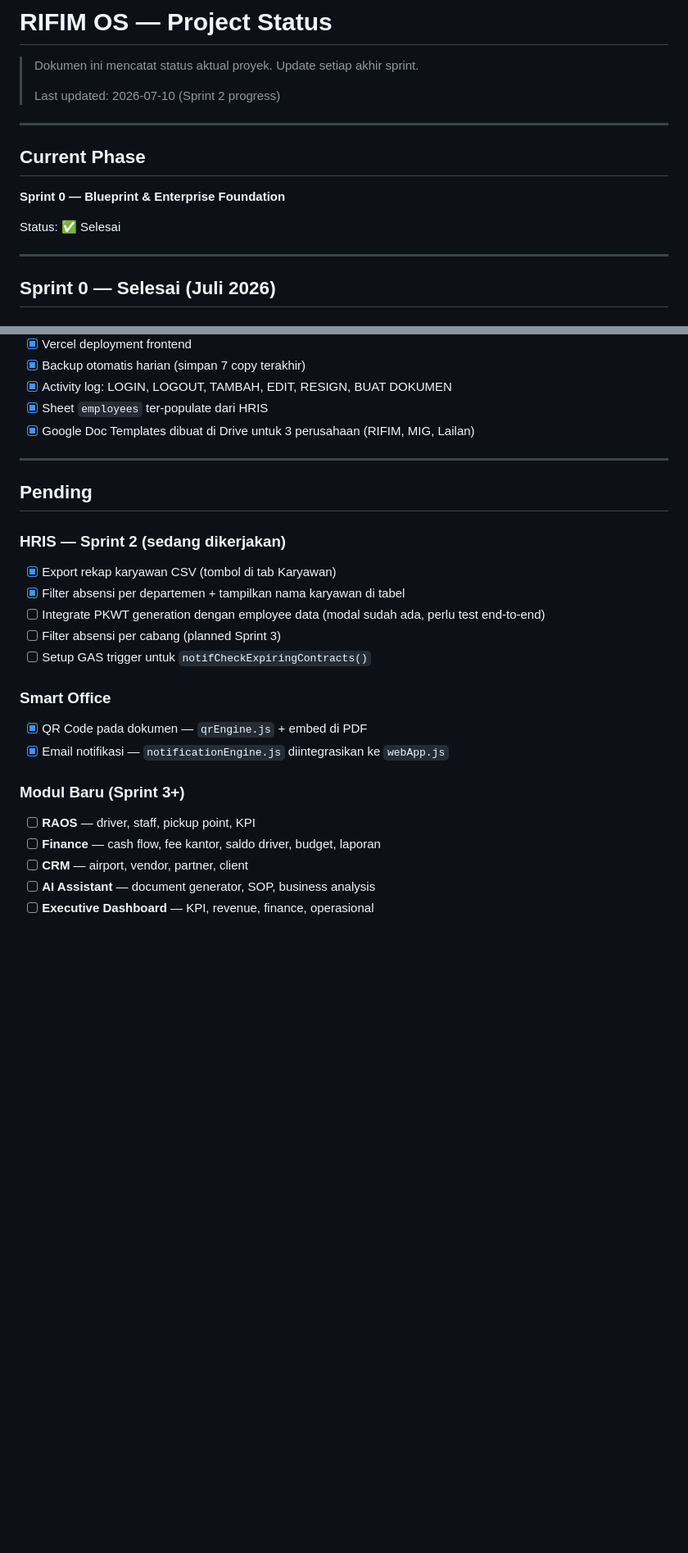
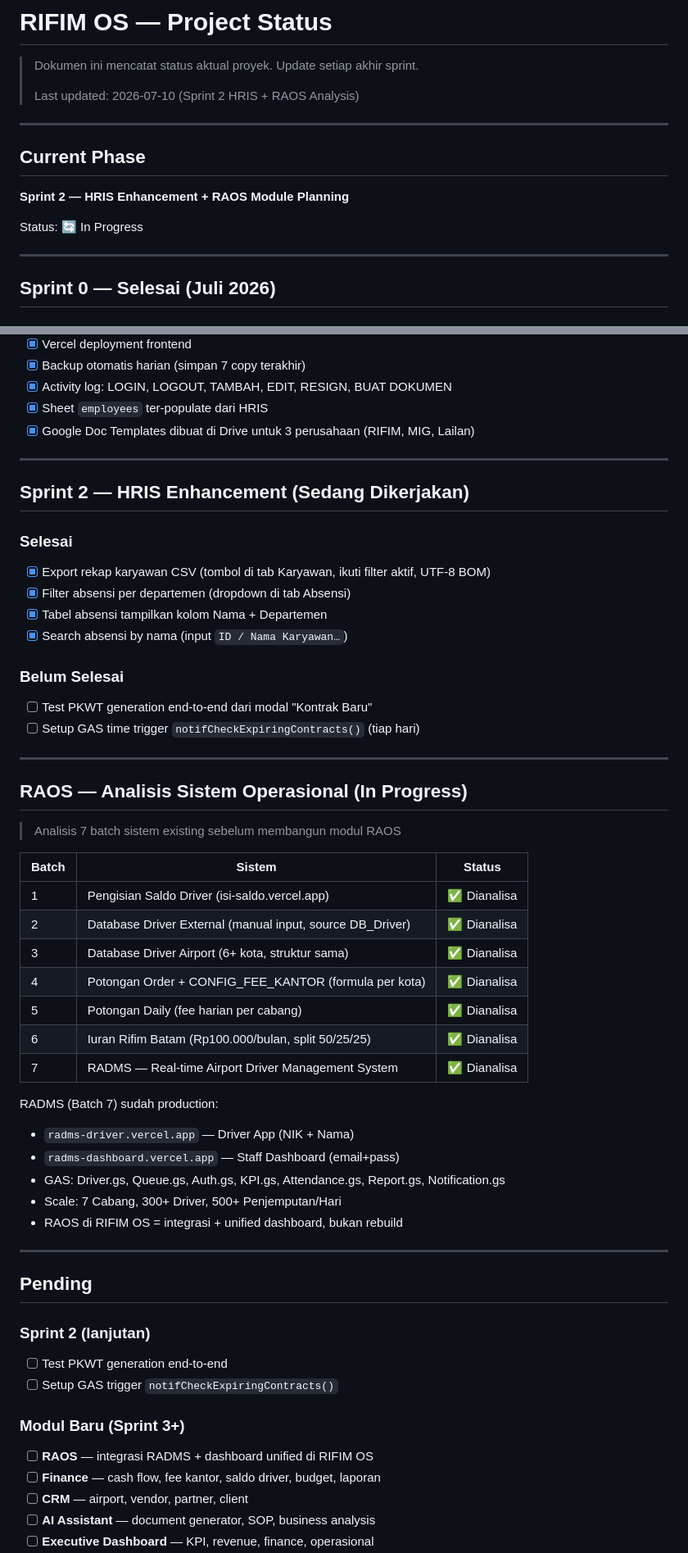
Before and after one commit to menala-Tech/rifim-os, a Markdown page: docs/STATUS.md, 2 parts joined by grey strips. Shown at 82% size. Drawn GitHub-style; blank space fills up the shorter version.

Commit message:
docs: sinkronisasi status proyek — Sprint 2 + RAOS analisis 7 batch
- CLAUDE.md: fix QR Engine + Notification Engine dari Pending → Done
- docs/STATUS.md: update Current Phase ke Sprint 2, tambah tabel RAOS 7 batch, RADMS findings

Co-Authored-By: Claude Sonnet 4.6 <noreply@anthropic.com>

```diff
--- a/docs/STATUS.md
+++ b/docs/STATUS.md
@@ -2,15 +2,15 @@
 
 > Dokumen ini mencatat status aktual proyek. Update setiap akhir sprint.
 >
-> Last updated: 2026-07-10 (Sprint 2 progress)
+> Last updated: 2026-07-10 (Sprint 2 HRIS + RAOS Analysis)
 
 ---
 
 ## Current Phase
 
-**Sprint 0 — Blueprint & Enterprise Foundation**
+**Sprint 2 — HRIS Enhancement + RAOS Module Planning**
 
-Status: ✅ Selesai
+Status: 🔄 In Progress
 
 ---
 
@@ -68,21 +68,51 @@ Status: ✅ Selesai
 
 ---
 
+## Sprint 2 — HRIS Enhancement (Sedang Dikerjakan)
+
+### Selesai
+- [x] Export rekap karyawan CSV (tombol di tab Karyawan, ikuti filter aktif, UTF-8 BOM)
+- [x] Filter absensi per departemen (dropdown di tab Absensi)
+- [x] Tabel absensi tampilkan kolom Nama + Departemen
+- [x] Search absensi by nama (input `ID / Nama Karyawan…`)
+
+### Belum Selesai
+- [ ] Test PKWT generation end-to-end dari modal "Kontrak Baru"
+- [ ] Setup GAS time trigger `notifCheckExpiringContracts()` (tiap hari)
+
+---
+
+## RAOS — Analisis Sistem Operasional (In Progress)
+
+> Analisis 7 batch sistem existing sebelum membangun modul RAOS
+
+| Batch | Sistem | Status |
+|-------|--------|--------|
+| 1 | Pengisian Saldo Driver (isi-saldo.vercel.app) | ✅ Dianalisa |
+| 2 | Database Driver External (manual input, source DB_Driver) | ✅ Dianalisa |
+| 3 | Database Driver Airport (6+ kota, struktur sama) | ✅ Dianalisa |
+| 4 | Potongan Order + CONFIG_FEE_KANTOR (formula per kota) | ✅ Dianalisa |
+| 5 | Potongan Daily (fee harian per cabang) | ✅ Dianalisa |
+| 6 | Iuran Rifim Batam (Rp100.000/bulan, split 50/25/25) | ✅ Dianalisa |
+| 7 | RADMS — Real-time Airport Driver Management System | ✅ Dianalisa |
+
+RADMS (Batch 7) sudah production:
+- `radms-driver.vercel.app` — Driver App (NIK + Nama)
+- `radms-dashboard.vercel.app` — Staff Dashboard (email+pass)
+- GAS: Driver.gs, Queue.gs, Auth.gs, KPI.gs, Attendance.gs, Report.gs, Notification.gs
+- Scale: 7 Cabang, 300+ Driver, 500+ Penjemputan/Hari
+- RAOS di RIFIM OS = integrasi + unified dashboard, bukan rebuild
+
+---
+
 ## Pending
 
-### HRIS — Sprint 2 (sedang dikerjakan)
-- [x] Export rekap karyawan CSV (tombol di tab Karyawan)
-- [x] Filter absensi per departemen + tampilkan nama karyawan di tabel
-- [ ] Integrate PKWT generation dengan employee data (modal sudah ada, perlu test end-to-end)
-- [ ] Filter absensi per cabang (planned Sprint 3)
-- [ ] Setup GAS trigger untuk `notifCheckExpiringContracts()`
-
-### Smart Office
-- [x] QR Code pada dokumen — `qrEngine.js` + embed di PDF
-- [x] Email notifikasi — `notificationEngine.js` diintegrasikan ke `webApp.js`
+### Sprint 2 (lanjutan)
+- [ ] Test PKWT generation end-to-end
+- [ ] Setup GAS trigger `notifCheckExpiringContracts()`
 
 ### Modul Baru (Sprint 3+)
-- [ ] **RAOS** — driver, staff, pickup point, KPI
+- [ ] **RAOS** — integrasi RADMS + dashboard unified di RIFIM OS
 - [ ] **Finance** — cash flow, fee kantor, saldo driver, budget, laporan
 - [ ] **CRM** — airport, vendor, partner, client
 - [ ] **AI Assistant** — document generator, SOP, business analysis
```
Also changed, not shown: CLAUDE.md (+2 -2 lines).
